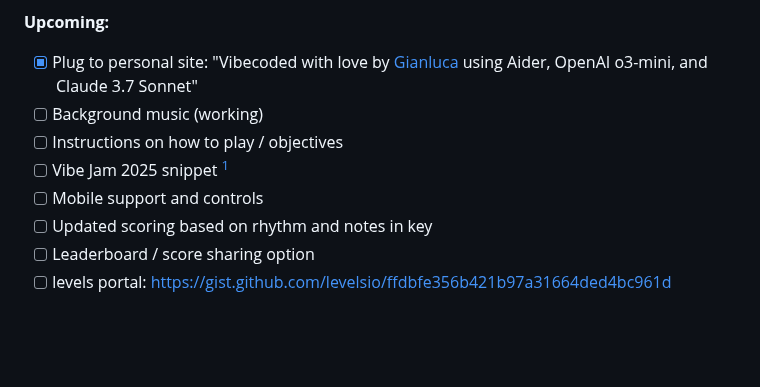
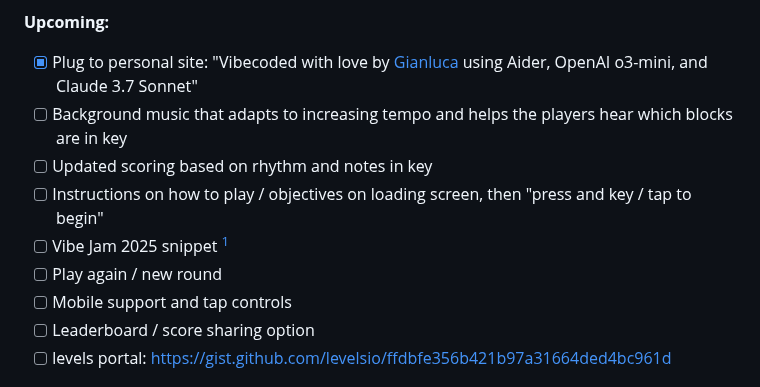
Before and after one commit to blkluv/music-melee, a Markdown page: README.md, the part around the change. Drawn GitHub-style; blank space fills up the shorter version.

Commit message:
Updated readme and roadmap

```diff
--- a/README.md
+++ b/README.md
@@ -14,11 +14,12 @@ The game is called Music Melee (a working title) and involves fast and responsiv
 **Upcoming:**
 
 - [x] Plug to personal site: "Vibecoded with love by [Gianluca](https://gianluca.ai) using Aider, OpenAI o3-mini, and Claude 3.7 Sonnet"
-- [ ] Background music (working)
-- [ ] Instructions on how to play / objectives
+- [ ] Background music that adapts to increasing tempo and helps the players hear which blocks are in key
+- [ ] Updated scoring based on rhythm and notes in key
+- [ ] Instructions on how to play / objectives on loading screen, then "press and key / tap to begin"
 - [ ] Vibe Jam 2025 snippet [^0]
-- [ ] Mobile support and controls
-- [ ] Updated scoring based on rhythm and notes in key
+- [ ] Play again / new round
+- [ ] Mobile support and tap controls
 - [ ] Leaderboard / score sharing option
 - [ ] levels portal: https://gist.github.com/levelsio/ffdbfe356b421b97a31664ded4bc961d
 
```
